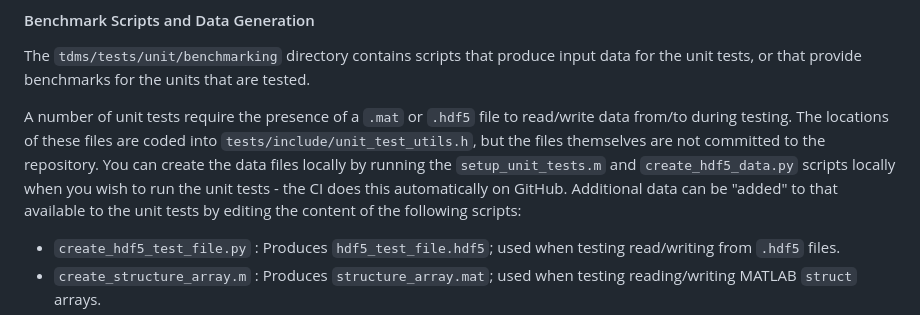
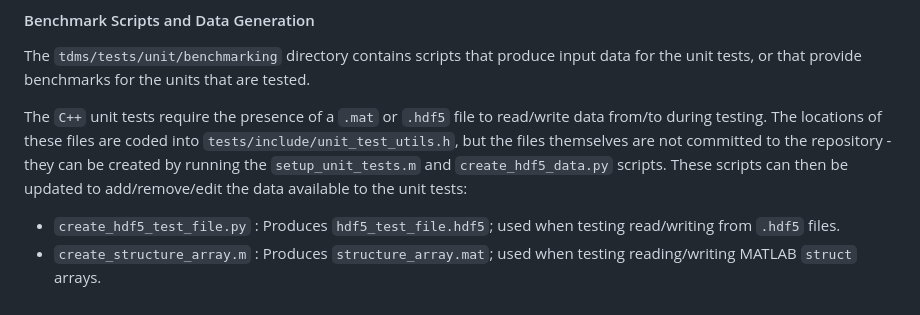
Before and after one commit to UCL/TDMS, a Markdown page: doc/developers.md, the part around the change. Rendered like a GitHub page.

Commit message:
Apply suggestions from code review

```diff
--- a/doc/developers.md
+++ b/doc/developers.md
@@ -221,10 +221,9 @@ It's good practice, and reassuring for your pull-request reviewers, if new C++ f
 
 The `tdms/tests/unit/benchmarking` directory contains scripts that produce input data for the unit tests, or that provide benchmarks for the units that are tested.
 
-A number of unit tests require the presence of a `.mat` or `.hdf5` file to read/write data from/to during testing.
-The locations of these files are coded into `tests/include/unit_test_utils.h`, but the files themselves are not committed to the repository.
-You can create the data files locally by running the `setup_unit_tests.m` and `create_hdf5_data.py` scripts locally when you wish to run the unit tests - the CI does this automatically on GitHub.
-Additional data can be "added" to that available to the unit tests by editing the content of the following scripts:
+The `C++` unit tests require the presence of a `.mat` or `.hdf5` file to read/write data from/to during testing.
+The locations of these files are coded into `tests/include/unit_test_utils.h`, but the files themselves are not committed to the repository - they can be created by running the `setup_unit_tests.m` and `create_hdf5_data.py` scripts.
+These scripts can then be updated to add/remove/edit the data available to the unit tests:
 - `create_hdf5_test_file.py` : Produces `hdf5_test_file.hdf5`; used when testing read/writing from `.hdf5` files.
 - `create_structure_array.m` : Produces `structure_array.mat`; used when testing reading/writing MATLAB `struct` arrays.
 - `create_class_data.m` : Produces `class_data.mat`; used when testing reading/writing `tdms` objects to/from `.mat` files.
```
